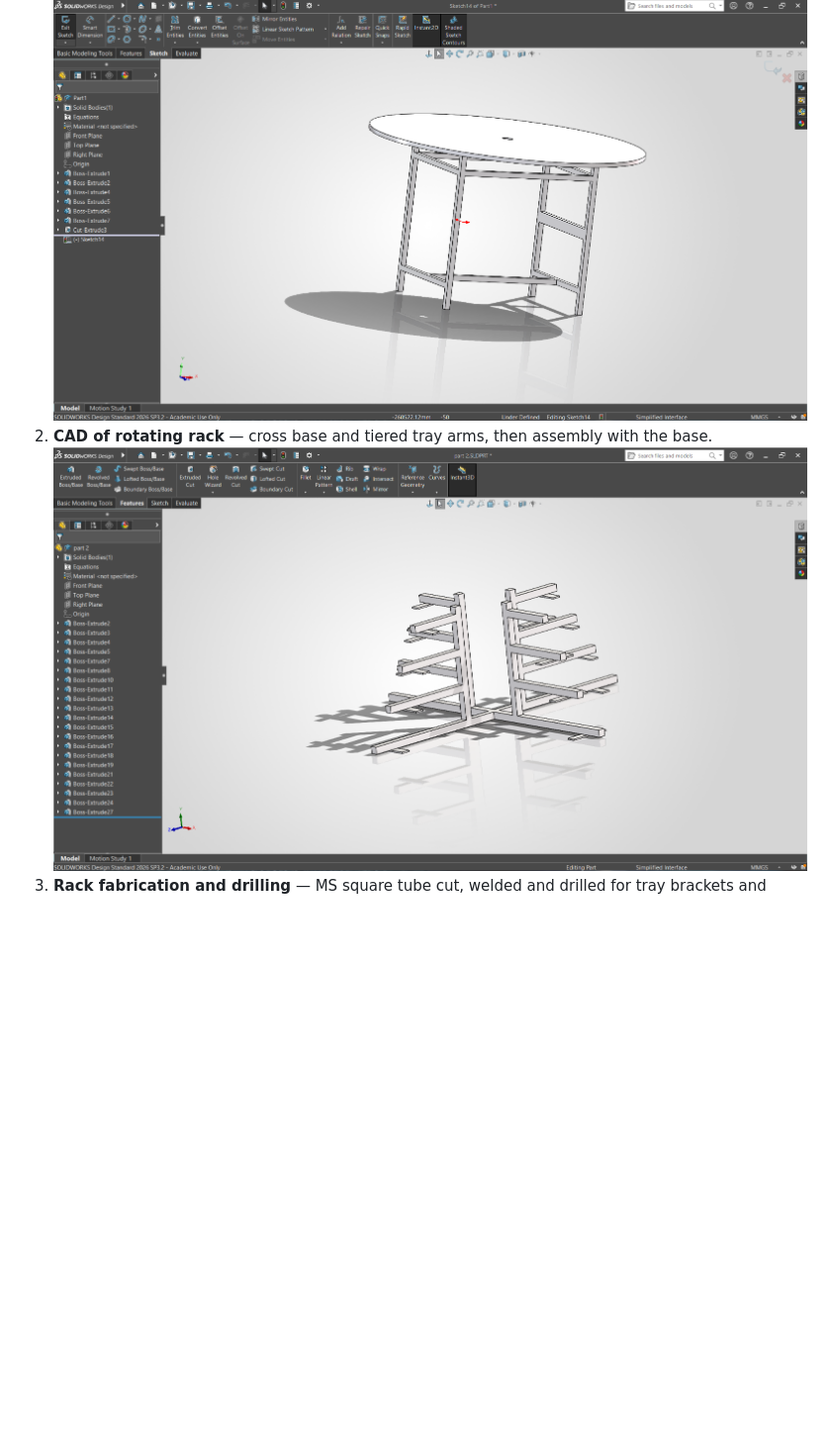
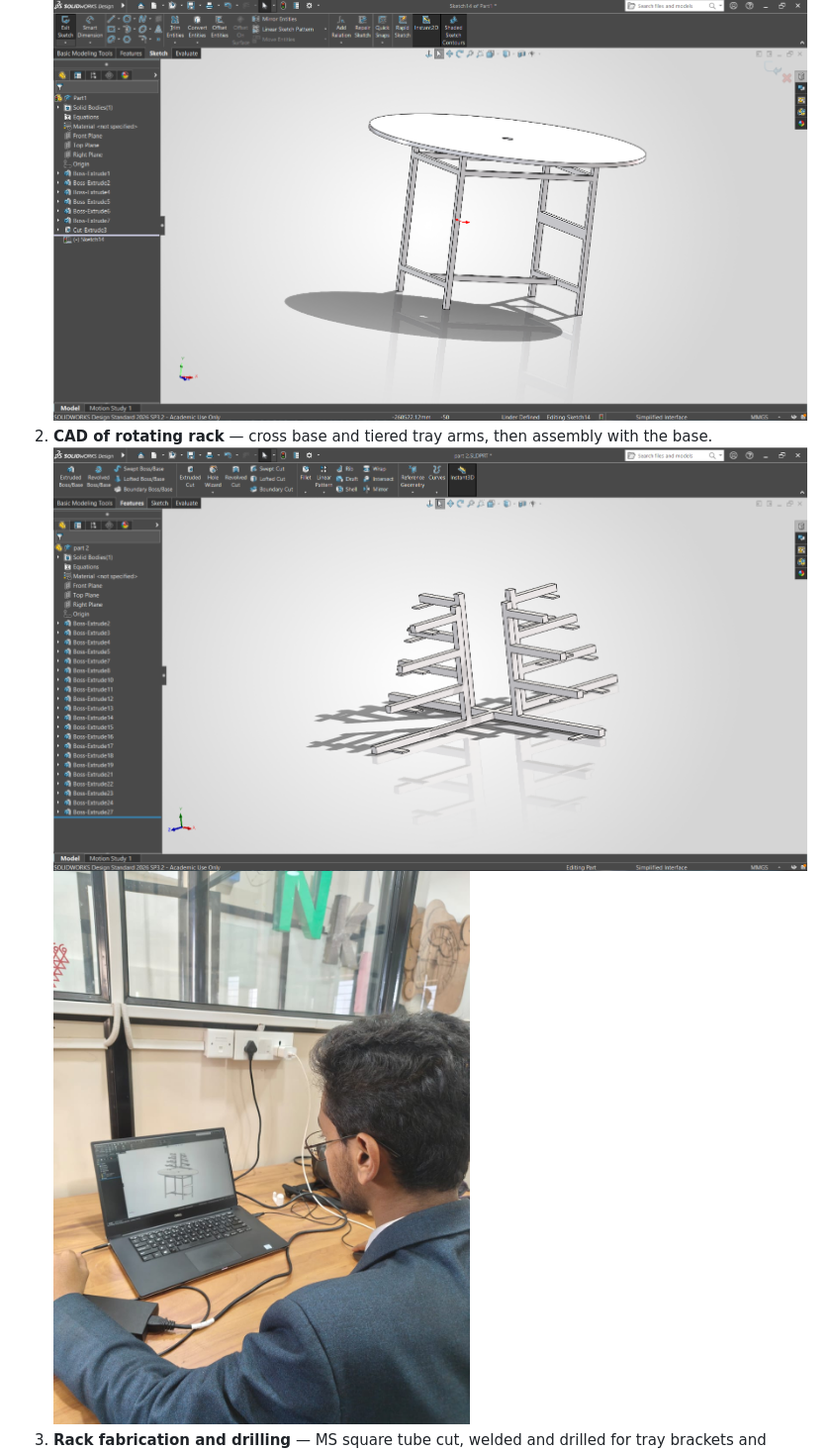
Before and after one commit to atharvgodase9252/Solar-Dryer-for-Agricultural-Products, a Markdown page: docs/fabrication-and-assembly.md, the part around one of its changes. Shown at 99% size. Rendered like a GitHub page; pictures changed too: media/photos/cad-modelling-on-laptop.jpg (added); blank space fills up the shorter version.

Commit message:
Add photos: CAD modelling on laptop and fitting casters to the rack

```diff
--- a/docs/fabrication-and-assembly.md
+++ b/docs/fabrication-and-assembly.md
@@ -1,5 +1,5 @@
 # Fabrication and assembly log
 
 1. **CAD of base table** — round top on braced square-tube stand. ![](../media/cad/cad-base-table.png)
-2. **CAD of rotating rack** — cross base and tiered tray arms, then assembly with the base. ![](../media/cad/cad-rotating-rack.png)
+2. **CAD of rotating rack** — cross base and tiered tray arms, then assembly with the base. ![](../media/cad/cad-rotating-rack.png) ![](../media/photos/cad-modelling-on-laptop.jpg)
 3. **Rack fabrication and drilling** — MS square tube cut, welded and drilled for tray brackets and caster plates. ![](../media/photos/drilling-rack-frame.jpg)
```
Also changed, not shown: other parts of docs/fabrication-and-assembly.md (+1 -1 lines), media/photos/fitting-casters-to-rack.jpg (added), 1 other file.
